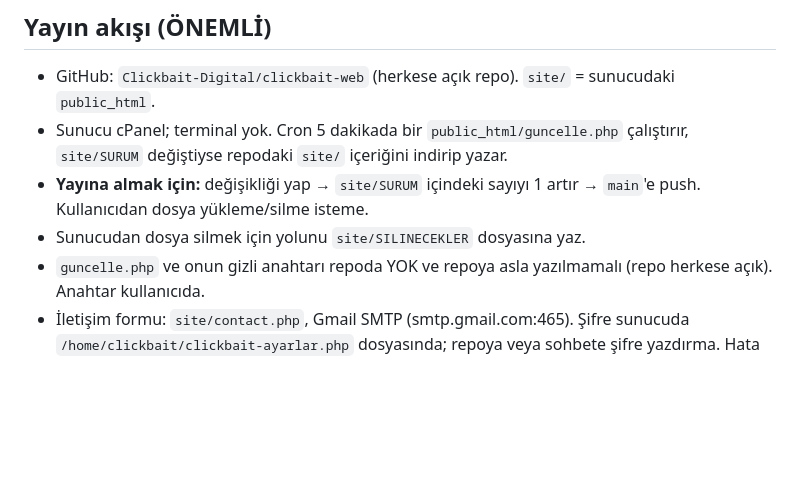
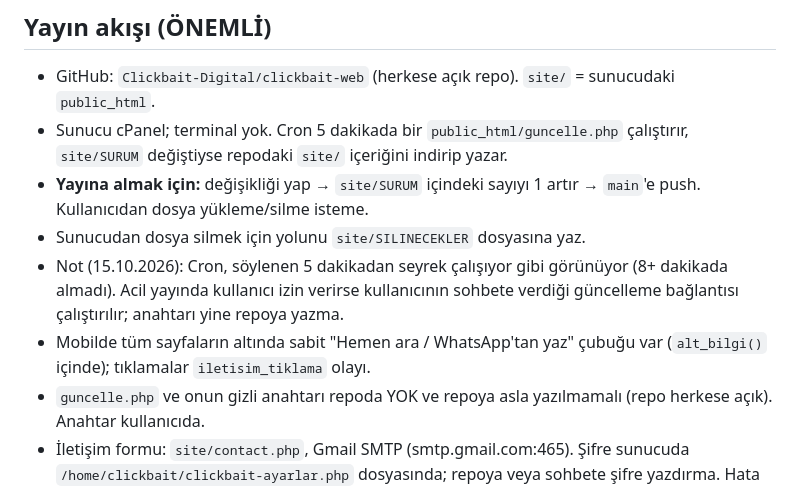
Before and after one commit to Clickbait-Digital/clickbait-web, a Markdown page: CLAUDE.md, the part around the change. GitHub-like rendering; blank space fills up the shorter version.

Commit message:
CLAUDE.md: yayın notu ve mobil iletişim çubuğu
Co-Authored-By: Claude Opus 5.5 <noreply@anthropic.com>

```diff
--- a/CLAUDE.md
+++ b/CLAUDE.md
@@ -33,6 +33,9 @@ Görseller ve tasarım "her şey oturduktan sonra" tekrar ele alınacak.
   `site/SURUM` değiştiyse repodaki `site/` içeriğini indirip yazar.
 - **Yayına almak için:** değişikliği yap → `site/SURUM` içindeki sayıyı 1 artır → `main`'e push. Kullanıcıdan dosya yükleme/silme isteme.
 - Sunucudan dosya silmek için yolunu `site/SILINECEKLER` dosyasına yaz.
+- Not (15.10.2026): Cron, söylenen 5 dakikadan seyrek çalışıyor gibi görünüyor (8+ dakikada almadı). Acil yayında kullanıcı izin verirse
+  kullanıcının sohbete verdiği güncelleme bağlantısı çalıştırılır; anahtarı yine repoya yazma.
+- Mobilde tüm sayfaların altında sabit "Hemen ara / WhatsApp'tan yaz" çubuğu var (`alt_bilgi()` içinde); tıklamalar `iletisim_tiklama` olayı.
 - `guncelle.php` ve onun gizli anahtarı repoda YOK ve repoya asla yazılmamalı (repo herkese açık). Anahtar kullanıcıda.
 - İletişim formu: `site/contact.php`, Gmail SMTP (smtp.gmail.com:465). Şifre sunucuda `/home/clickbait/clickbait-ayarlar.php`
   dosyasında; repoya veya sohbete şifre yazdırma. Hata olursa form "Hata kodu: …" gösterir.
```
